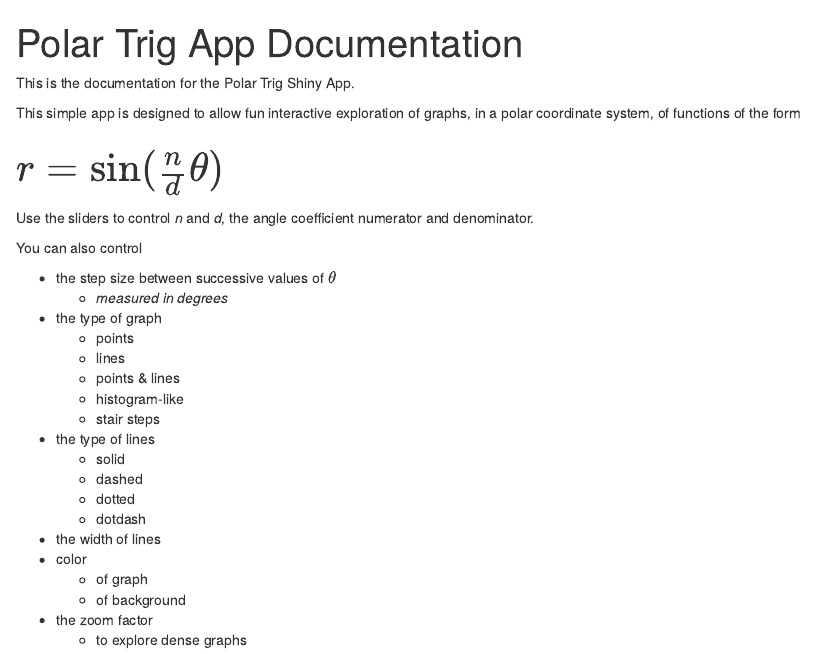
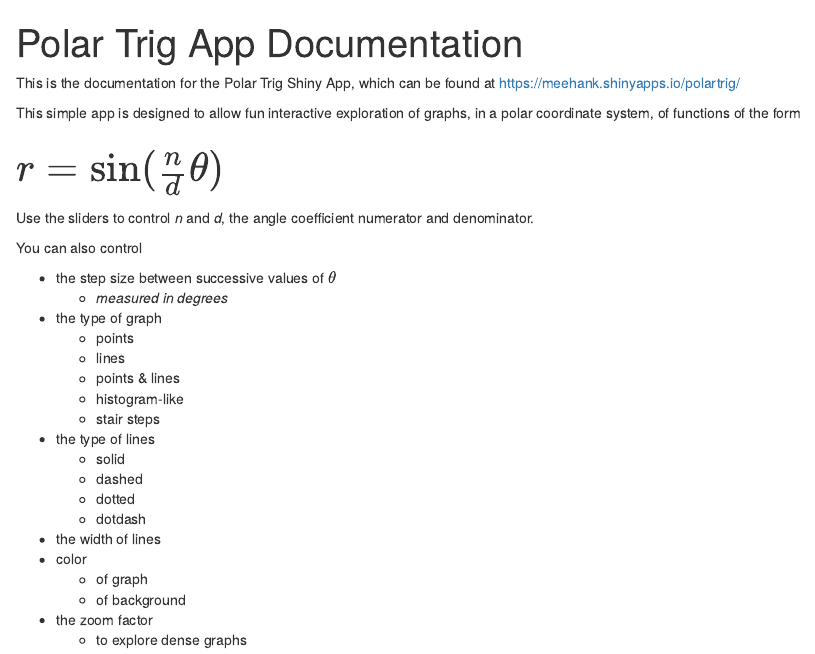
Before and after one commit to meehank/polartrig, an R Markdown document (README.Rmd): the page in a window 1100 px wide, from its top. The pictures show the output file README.html that the author committed with the source, opened offline.

Commit message:
added shinyapps URL to README

````diff
--- a/README.Rmd
+++ b/README.Rmd
@@ -8,7 +8,8 @@ knitr::opts_chunk$set(echo = FALSE)
 ```
 
 
-This is the documentation for the Polar Trig Shiny App.
+This is the documentation for the Polar Trig Shiny App, which can be found at https://meehank.shinyapps.io/polartrig/
+
 
 This simple app is designed to allow fun interactive exploration of graphs, in a polar coordinate system, of functions of the form
 
````
Also changed, not shown: README.html, 1 other file.
